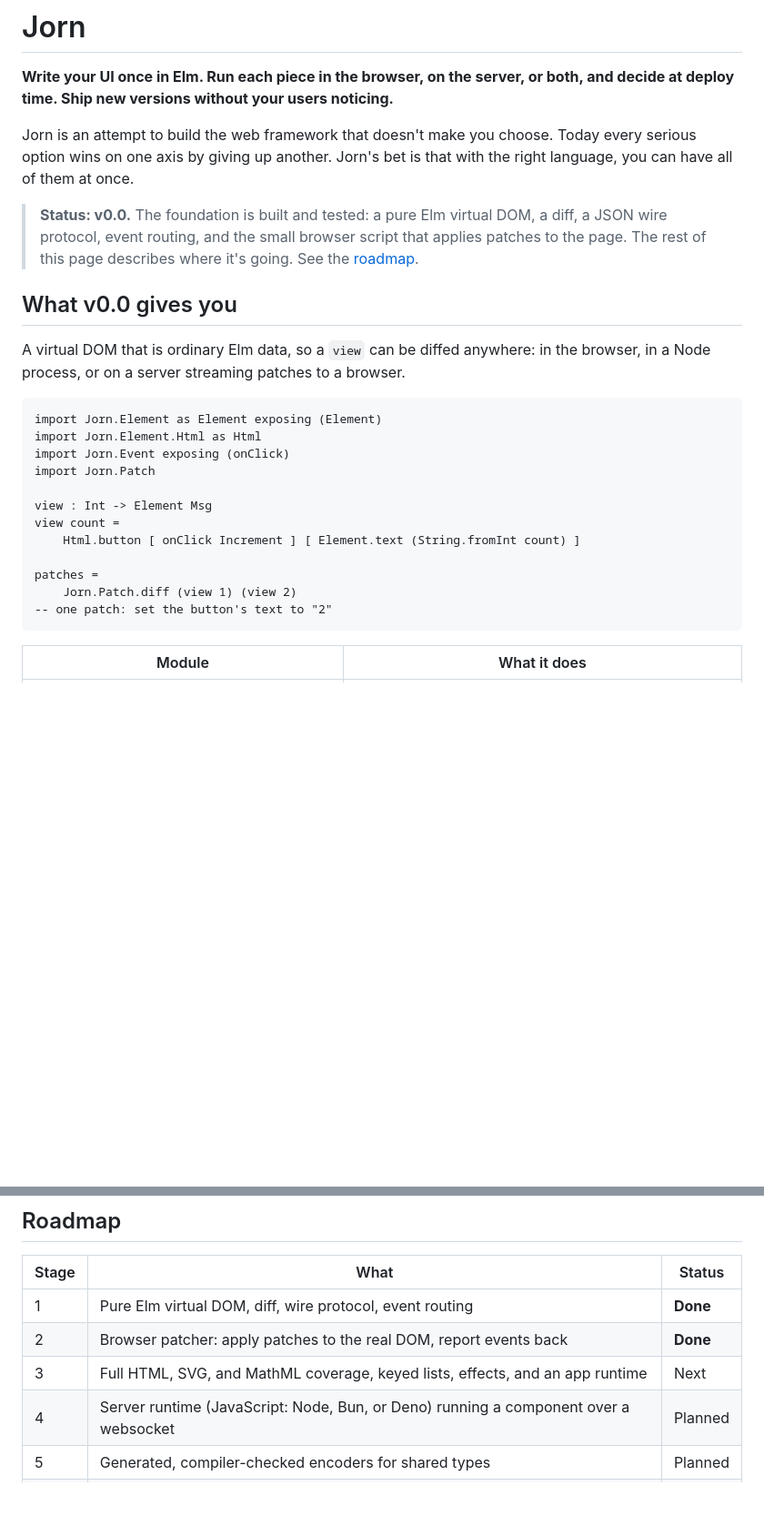
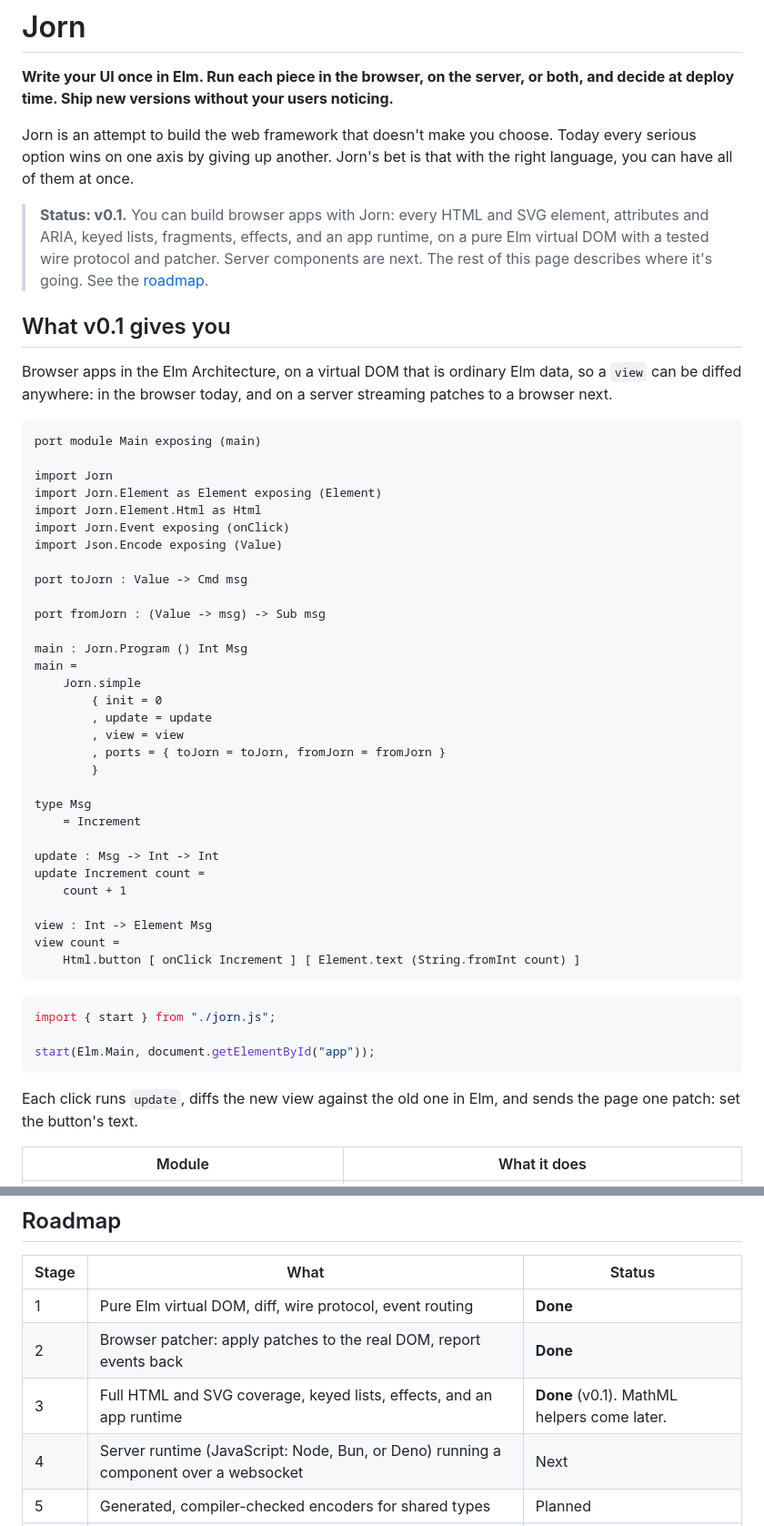
Before and after one commit to bazylhorsey/jorn, a Markdown page: README.md, 2 parts joined by grey strips. Shown at 91% size. Rendered like a GitHub page; blank space fills up the shorter version.

Commit message:
Release v0.1
Move the changelog entries under v0.1 and update the README's status,
first example and roadmap for client apps.

````diff
--- a/README.md
+++ b/README.md
@@ -4,26 +4,53 @@
 
 Jorn is an attempt to build the web framework that doesn't make you choose. Today every serious option wins on one axis by giving up another. Jorn's bet is that with the right language, you can have all of them at once.
 
-> **Status: v0.0.** The foundation is built and tested: a pure Elm virtual DOM, a diff, a JSON wire protocol, event routing, and the small browser script that applies patches to the page. The rest of this page describes where it's going. See the [roadmap](ROADMAP.md).
+> **Status: v0.1.** You can build browser apps with Jorn: every HTML and SVG element, attributes and ARIA, keyed lists, fragments, effects, and an app runtime, on a pure Elm virtual DOM with a tested wire protocol and patcher. Server components are next. The rest of this page describes where it's going. See the [roadmap](ROADMAP.md).
 
-## What v0.0 gives you
+## What v0.1 gives you
 
-A virtual DOM that is ordinary Elm data, so a `view` can be diffed anywhere: in the browser, in a Node process, or on a server streaming patches to a browser.
+Browser apps in the Elm Architecture, on a virtual DOM that is ordinary Elm data, so a `view` can be diffed anywhere: in the browser today, and on a server streaming patches to a browser next.
 
 ```elm
+port module Main exposing (main)
+
+import Jorn
 import Jorn.Element as Element exposing (Element)
 import Jorn.Element.Html as Html
 import Jorn.Event exposing (onClick)
-import Jorn.Patch
+import Json.Encode exposing (Value)
+
+port toJorn : Value -> Cmd msg
+
+port fromJorn : (Value -> msg) -> Sub msg
+
+main : Jorn.Program () Int Msg
+main =
+    Jorn.simple
+        { init = 0
+        , update = update
+        , view = view
+        , ports = { toJorn = toJorn, fromJorn = fromJorn }
+        }
+
+type Msg
+    = Increment
+
+update : Msg -> Int -> Int
+update Increment count =
+    count + 1
 
 view : Int -> Element Msg
 view count =
     Html.button [ onClick Increment ] [ Element.text (String.fromInt count) ]
+```
 
-patches =
-    Jorn.Patch.diff (view 1) (view 2)
--- one patch: set the button's text to "2"
+```js
+import { start } from "./jorn.js";
+
+start(Elm.Main, document.getElementById("app"));
 ```
+
+Each click runs `update`, diffs the new view against the old one in Elm, and sends the page one patch: set the button's text.
 
 | Module | What it does |
 |---|---|
@@ -122,8 +149,8 @@ On the server, a small JavaScript runtime runs each connected user's session as
 |---|---|---|
 | 1 | Pure Elm virtual DOM, diff, wire protocol, event routing | **Done** |
 | 2 | Browser patcher: apply patches to the real DOM, report events back | **Done** |
-| 3 | Full HTML, SVG, and MathML coverage, keyed lists, effects, and an app runtime | Next |
-| 4 | Server runtime (JavaScript: Node, Bun, or Deno) running a component over a websocket | Planned |
+| 3 | Full HTML and SVG coverage, keyed lists, effects, and an app runtime | **Done** (v0.1). MathML helpers come later. |
+| 4 | Server runtime (JavaScript: Node, Bun, or Deno) running a component over a websocket | Next |
 | 5 | Generated, compiler-checked encoders for shared types | Planned |
 | 6 | Session snapshots and typed migrations: deploy mid-session, nobody notices | Planned |
 | 7 | Server-side rendering, hydration, components as custom elements, test utilities | Planned |
````
Also changed, not shown: other parts of README.md (+1 -1 lines), CHANGELOG.md (+3 -1 lines).
